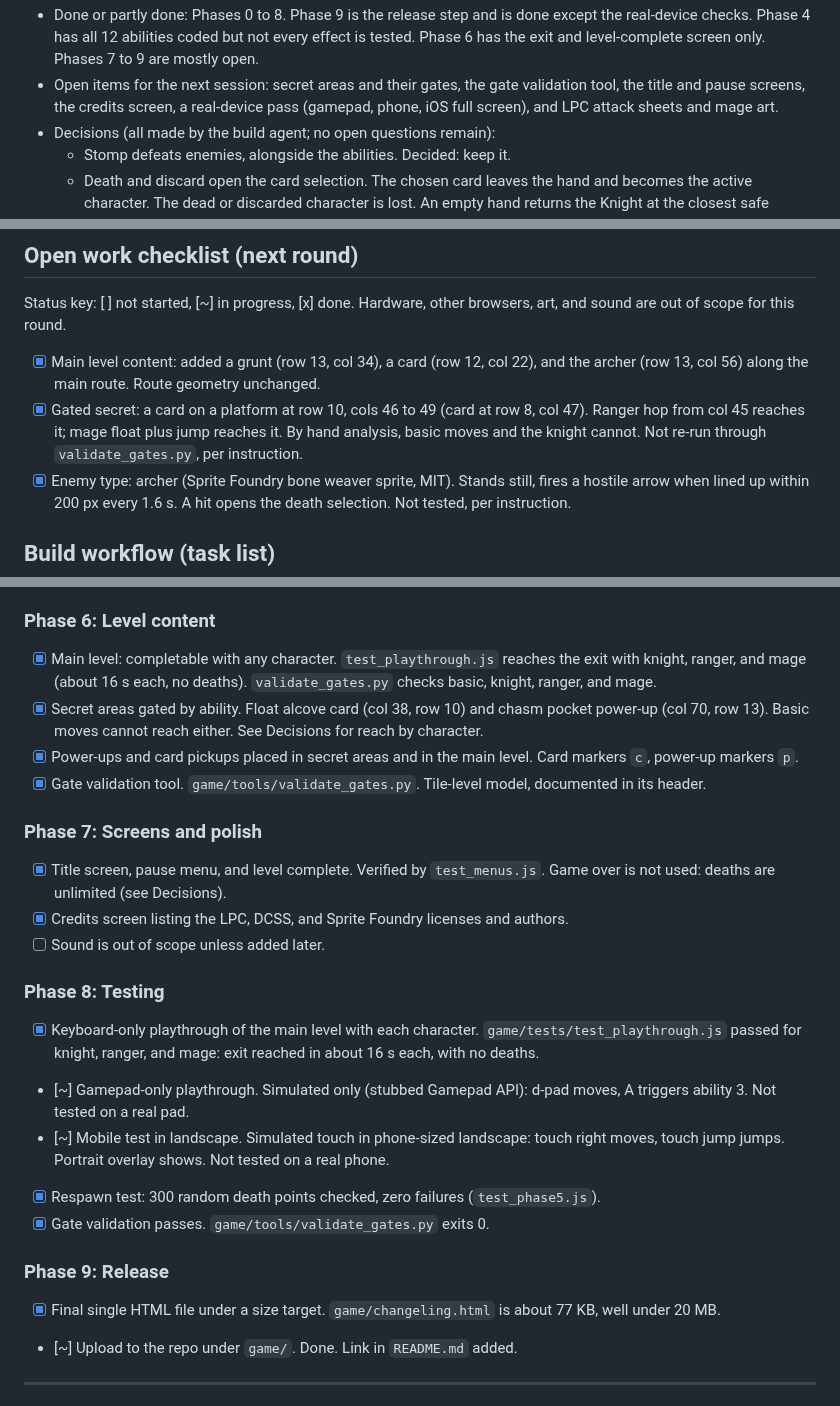
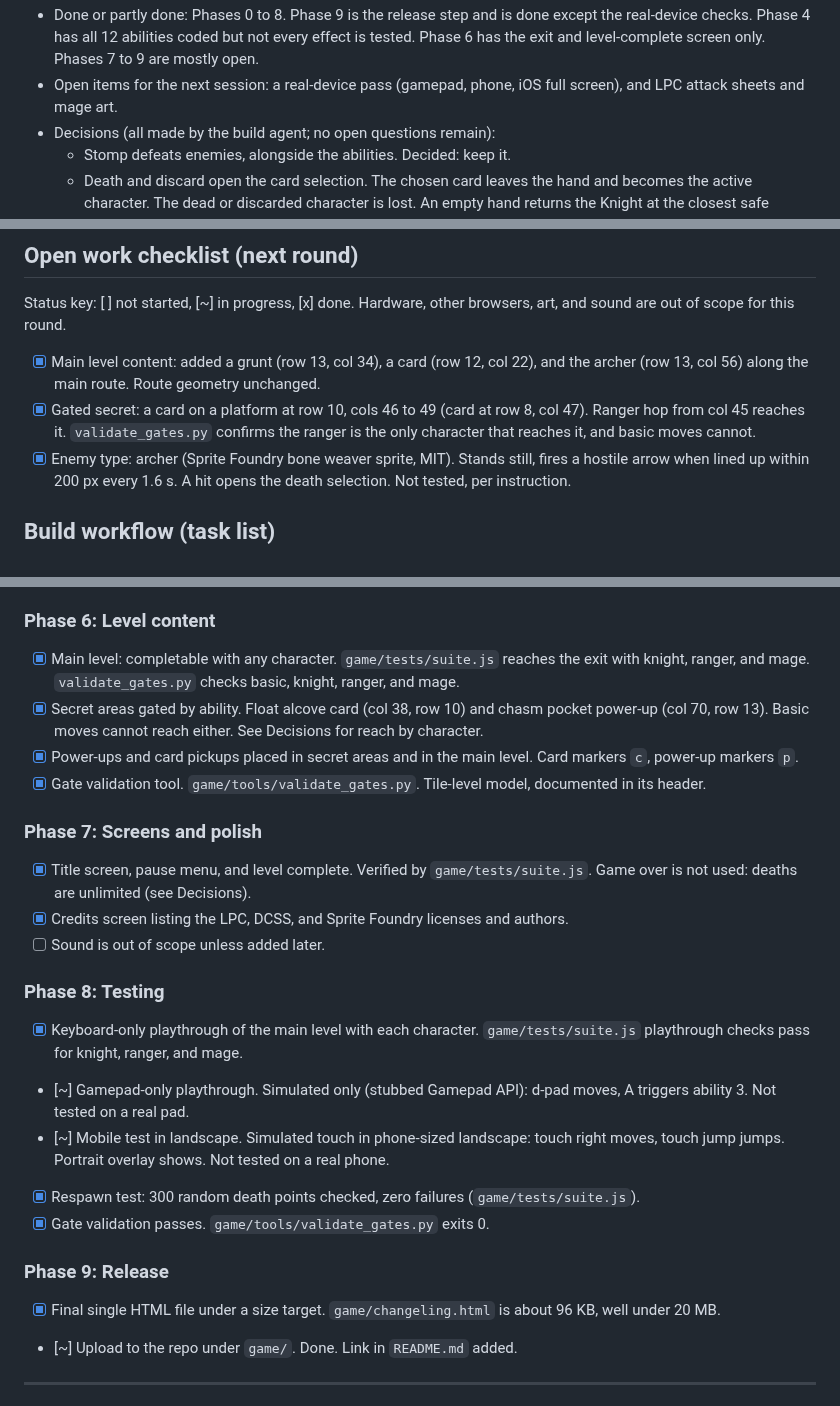
Before and after one commit to xenodorian/GameOfGameBecauseGame, a Markdown page: Current_Work.md, 3 parts joined by grey strips. Drawn GitHub-style.

Commit message:
Opus Task 4: correct build notes with real results
Suite: 28 of 28 pass. Test file names updated to suite.js. Done items
removed from open list. Secret gate note now matches validate_gates.py
(ranger only). File size updated to about 96 KB.

Claude-Session: https://claude.ai/code/session_015KE1eumEXGkAcq5jFe4zZa

```diff
--- a/Current_Work.md
+++ b/Current_Work.md
@@ -77,5 +77,5 @@ Gating examples for secret areas: Ranger's arrow anchor reaches high ledges. Mag
 - Done or partly done: Phases 0 to 8. Phase 9 is the release step and is done except the real-device checks. Phase 4 has all 12 abilities coded but not every effect is tested. Phase 6 has the exit and level-complete screen only. Phases 7 to 9 are mostly open.
-- Open items for the next session: secret areas and their gates, the gate validation tool, the title and pause screens, the credits screen, a real-device pass (gamepad, phone, iOS full screen), and LPC attack sheets and mage art.
+- Open items for the next session: a real-device pass (gamepad, phone, iOS full screen), and LPC attack sheets and mage art.
 - Decisions (all made by the build agent; no open questions remain):
   - Stomp defeats enemies, alongside the abilities. Decided: keep it.
   - Death and discard open the card selection. The chosen card leaves the hand and becomes the active character. The dead or discarded character is lost. An empty hand returns the Knight at the closest safe space.
@@ -158,7 +158,7 @@ Add one suite check each, copying the shape of nearby ability checks:
 Status key: [ ] not started, [~] in progress, [x] done. Hardware, other browsers, art, and sound are out of scope for this round.
 
 - [x] Main level content: added a grunt (row 13, col 34), a card (row 12, col 22), and the archer (row 13, col 56) along the main route. Route geometry unchanged.
-- [x] Gated secret: a card on a platform at row 10, cols 46 to 49 (card at row 8, col 47). Ranger hop from col 45 reaches it; mage float plus jump reaches it. By hand analysis, basic moves and the knight cannot. Not re-run through `validate_gates.py`, per instruction.
+- [x] Gated secret: a card on a platform at row 10, cols 46 to 49 (card at row 8, col 47). Ranger hop from col 45 reaches it. `validate_gates.py` confirms the ranger is the only character that reaches it, and basic moves cannot.
 - [x] Enemy type: archer (Sprite Foundry bone weaver sprite, MIT). Stands still, fires a hostile arrow when lined up within 200 px every 1.6 s. A hit opens the death selection. Not tested, per instruction.
 
 ## Build workflow (task list)
@@ -203,25 +203,25 @@ Status key: [ ] not started, [~] in progress, [x] done.
 - [x] Discard hand card (C or quick Down tap to open, Left and Right to highlight, C or Down to confirm, X or B to cancel). Verified in headless Chromium.
 
 ### Phase 6: Level content
-- [x] Main level: completable with any character. `test_playthrough.js` reaches the exit with knight, ranger, and mage (about 16 s each, no deaths). `validate_gates.py` checks basic, knight, ranger, and mage.
+- [x] Main level: completable with any character. `game/tests/suite.js` reaches the exit with knight, ranger, and mage. `validate_gates.py` checks basic, knight, ranger, and mage.
 - [x] Secret areas gated by ability. Float alcove card (col 38, row 10) and chasm pocket power-up (col 70, row 13). Basic moves cannot reach either. See Decisions for reach by character.
 - [x] Power-ups and card pickups placed in secret areas and in the main level. Card markers `c`, power-up markers `p`.
 - [x] Gate validation tool. `game/tools/validate_gates.py`. Tile-level model, documented in its header.
 
 ### Phase 7: Screens and polish
-- [x] Title screen, pause menu, and level complete. Verified by `test_menus.js`. Game over is not used: deaths are unlimited (see Decisions).
+- [x] Title screen, pause menu, and level complete. Verified by `game/tests/suite.js`. Game over is not used: deaths are unlimited (see Decisions).
 - [x] Credits screen listing the LPC, DCSS, and Sprite Foundry licenses and authors.
 - [ ] Sound is out of scope unless added later.
 
 ### Phase 8: Testing
-- [x] Keyboard-only playthrough of the main level with each character. `game/tests/test_playthrough.js` passed for knight, ranger, and mage: exit reached in about 16 s each, with no deaths.
+- [x] Keyboard-only playthrough of the main level with each character. `game/tests/suite.js` playthrough checks pass for knight, ranger, and mage.
 - [~] Gamepad-only playthrough. Simulated only (stubbed Gamepad API): d-pad moves, A triggers ability 3. Not tested on a real pad.
 - [~] Mobile test in landscape. Simulated touch in phone-sized landscape: touch right moves, touch jump jumps. Portrait overlay shows. Not tested on a real phone.
-- [x] Respawn test: 300 random death points checked, zero failures (`test_phase5.js`).
+- [x] Respawn test: 300 random death points checked, zero failures (`game/tests/suite.js`).
 - [x] Gate validation passes. `game/tools/validate_gates.py` exits 0.
 
 ### Phase 9: Release
-- [x] Final single HTML file under a size target. `game/changeling.html` is about 77 KB, well under 20 MB.
+- [x] Final single HTML file under a size target. `game/changeling.html` is about 96 KB, well under 20 MB.
 - [~] Upload to the repo under `game/`. Done. Link in `README.md` added.
 
 ---
```
Also changed, not shown: other parts of Current_Work.md (+1 -1 lines).
